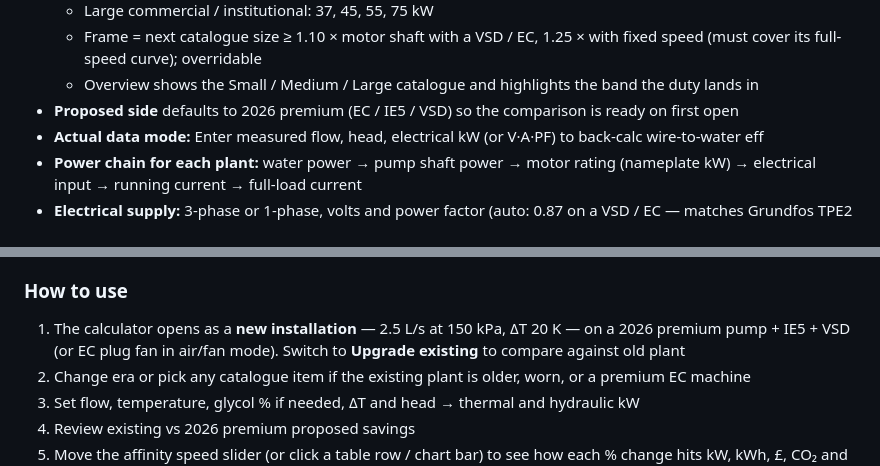
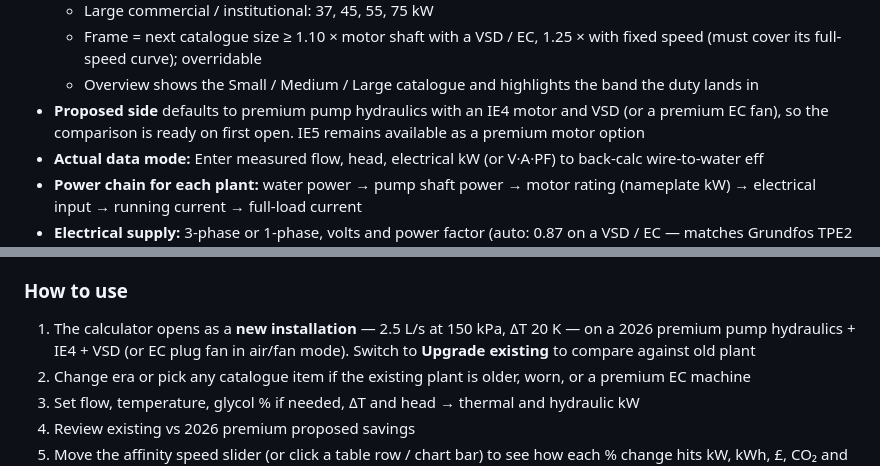
Before and after one commit to mikesweet23/pumpandfan, a Markdown page: README.md, 2 parts joined by grey strips. Rendered like a GitHub page.

Commit message:
Document IE4 pump motor defaults

```diff
--- a/README.md
+++ b/README.md
@@ -28,7 +28,7 @@ PWA tool for HVAC / Building Services engineers to quickly defend pump & fan ene
   - Large commercial / institutional: 37, 45, 55, 75 kW
   - Frame = next catalogue size ≥ 1.10 × motor shaft with a VSD / EC, 1.25 × with fixed speed (must cover its full-speed curve); overridable
   - Overview shows the Small / Medium / Large catalogue and highlights the band the duty lands in
-- **Proposed side** defaults to 2026 premium (EC / IE5 / VSD) so the comparison is ready on first open
+- **Proposed side** defaults to premium pump hydraulics with an IE4 motor and VSD (or a premium EC fan), so the comparison is ready on first open. IE5 remains available as a premium motor option
 - **Actual data mode:** Enter measured flow, head, electrical kW (or V·A·PF) to back-calc wire-to-water eff
 - **Power chain for each plant:** water power → pump shaft power → motor rating (nameplate kW) → electrical input → running current → full-load current
 - **Electrical supply:** 3-phase or 1-phase, volts and power factor (auto: 0.87 on a VSD / EC — matches Grundfos TPE2 nameplate currents — or typical motor PF for DOL). Current shown at duty, at full nameplate load, and at every affinity speed
@@ -50,7 +50,7 @@ PWA tool for HVAC / Building Services engineers to quickly defend pump & fan ene
 - **Working & Learning box:** Every formula shown with live numbers for an audit trail
 
 ### How to use
-1. The calculator opens as a **new installation** — 2.5 L/s at 150 kPa, ΔT 20 K — on a 2026 premium pump + IE5 + VSD (or EC plug fan in air/fan mode). Switch to **Upgrade existing** to compare against old plant
+1. The calculator opens as a **new installation** — 2.5 L/s at 150 kPa, ΔT 20 K — on a 2026 premium pump hydraulics + IE4 + VSD (or EC plug fan in air/fan mode). Switch to **Upgrade existing** to compare against old plant
 2. Change era or pick any catalogue item if the existing plant is older, worn, or a premium EC machine
 3. Set flow, temperature, glycol % if needed, ΔT and head → thermal and hydraulic kW
 4. Review existing vs 2026 premium proposed savings
```
